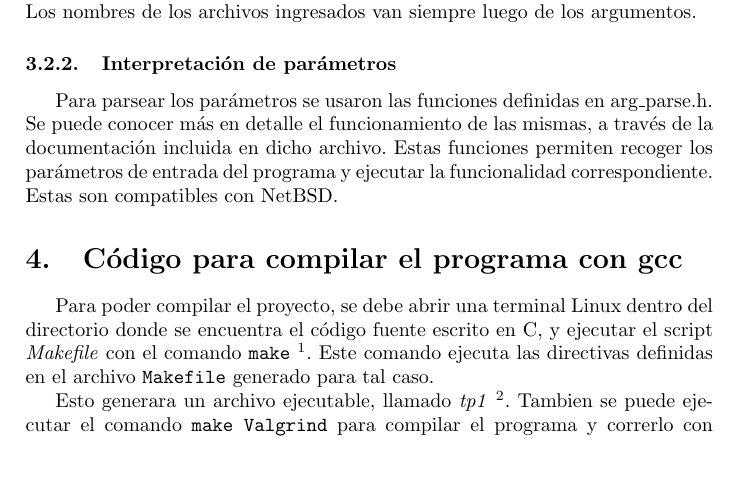
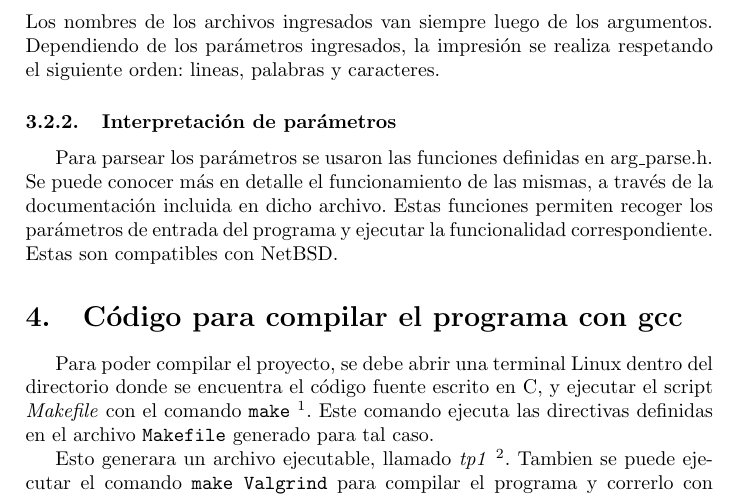
Before and after one commit to Xero-Hige/gaston-rodrigo, a LaTeX document (tp2/informe/informeTP1.tex): part of page 3 of 5, cut so that both start at the same text, the shorter picture padded with empty space. Compiled offline with pdfLaTeX; the source files are stored in an older character set and shown here as Unicode.

Commit message:
agrego forma en que se imprimen los valores

```diff
--- a/tp2/informe/informeTP1.tex
+++ b/tp2/informe/informeTP1.tex
@@ -81,7 +81,7 @@ que la segunda realiza el conteo.
 	\\\\
 	En caso de recibir un parámetro diferente a alguno de los listados anteriormente, o no recibir ninguno,
 	se muestra mensaje para el ingreso de la opción -h, para despejar posibles dudas de uso.\\
-	Los nombres de los archivos ingresados van siempre luego de los argumentos.
+	Los nombres de los archivos ingresados van siempre luego de los argumentos. Dependiendo de los parámetros ingresados, la impresión se realiza respetando el siguiente orden: lineas, palabras y caracteres.
 
 	\subsubsection{Interpretación de parámetros}
 		Para parsear los parámetros se usaron las funciones definidas en arg\_parse.h. Se puede conocer más en detalle el funcionamiento de las mismas, a través de la documentación incluida en dicho archivo. Estas funciones permiten recoger los parámetros de entrada del programa y ejecutar la funcionalidad correspondiente. Estas son compatibles con NetBSD.
```
